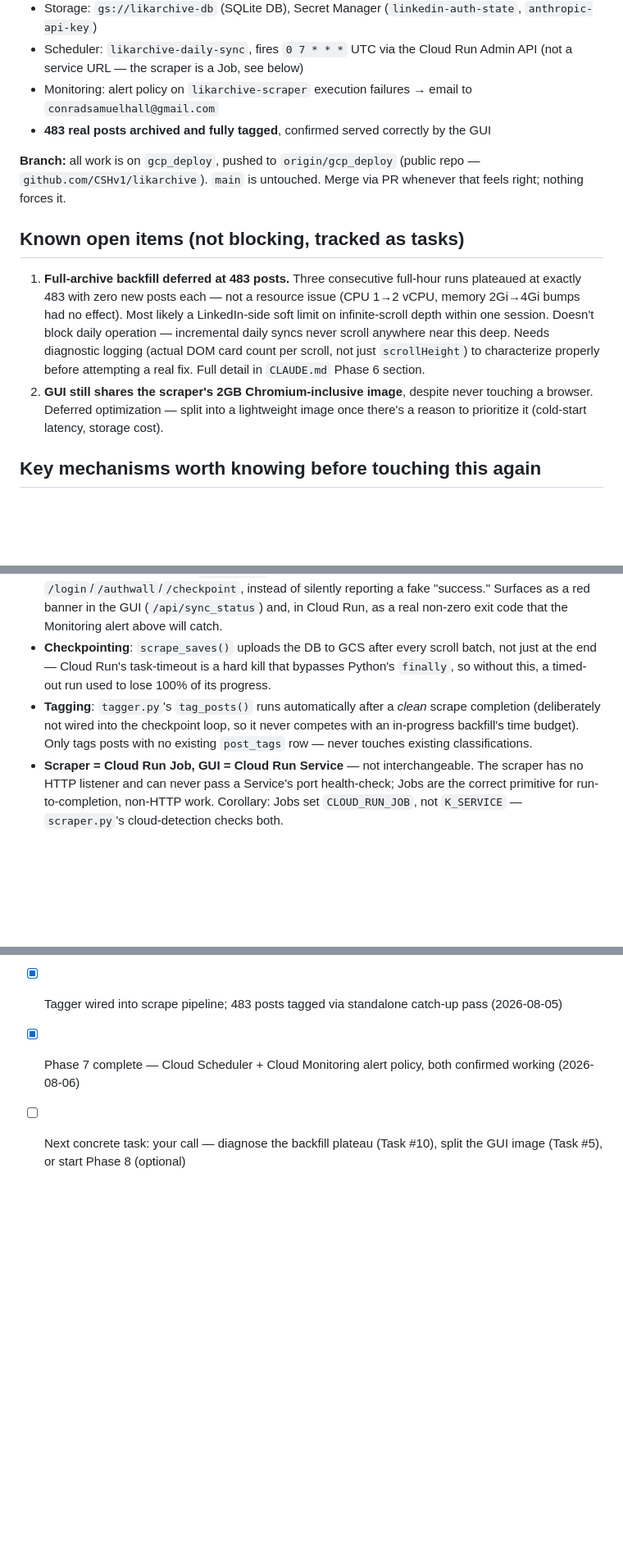
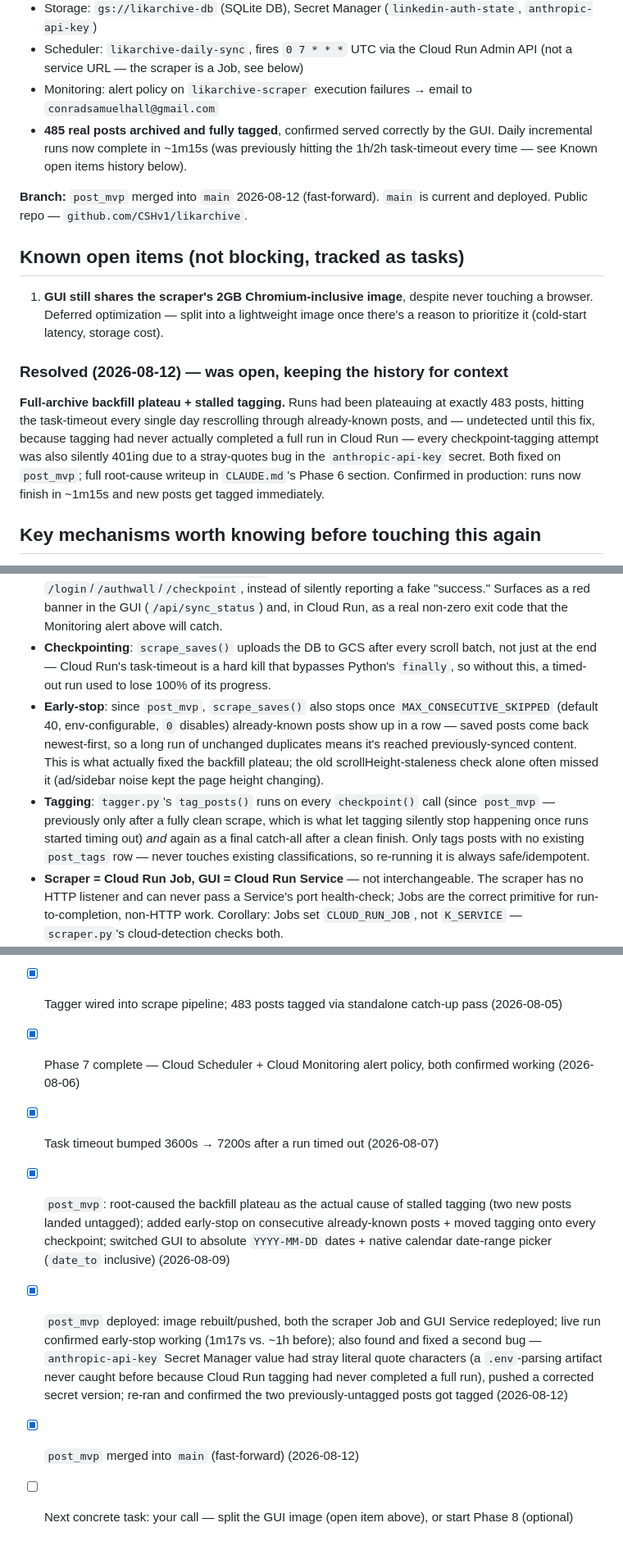
Before and after one commit to CSHv1/likarchive, a Markdown page: LIKARCHIVE_RESTART.md, 3 parts joined by grey strips. Shown at 82% size. Drawn GitHub-style; blank space fills up the shorter version.

Commit message:
Update docs after merging post_mvp: mark plateau/tagging fix resolved, refresh GUI filter description
CLAUDE.md: Phase 3 checklist now describes the calendar date-range picker
and absolute post_date display instead of the old Month/Year dropdowns;
Phase 6 backfill item marked resolved instead of deferred.

LIKARCHIVE_RESTART.md: refreshed current-state numbers (485 posts),
branch status (post_mvp merged to main), removed the now-resolved
backfill-plateau open item in favor of a short resolved-history note,
updated the tagging/checkpointing mechanism descriptions to match the
post_mvp code, and appended the session log.

Co-Authored-By: Claude Sonnet 5 <noreply@anthropic.com>

```diff
--- a/LIKARCHIVE_RESTART.md
+++ b/LIKARCHIVE_RESTART.md
@@ -14,21 +14,25 @@ A Python/Playwright scraper that logs into LinkedIn, navigates to the saved-post
 - Storage: `gs://likarchive-db` (SQLite DB), Secret Manager (`linkedin-auth-state`, `anthropic-api-key`)
 - Scheduler: `likarchive-daily-sync`, fires `0 7 * * *` UTC via the Cloud Run Admin API (not a service URL — the scraper is a Job, see below)
 - Monitoring: alert policy on `likarchive-scraper` execution failures → email to `conradsamuelhall@gmail.com`
-- **483 real posts archived and fully tagged**, confirmed served correctly by the GUI
+- **485 real posts archived and fully tagged**, confirmed served correctly by the GUI. Daily incremental runs now complete in ~1m15s (was previously hitting the 1h/2h task-timeout every time — see Known open items history below).
 
-**Branch:** all work is on `gcp_deploy`, pushed to `origin/gcp_deploy` (public repo — `github.com/CSHv1/likarchive`). `main` is untouched. Merge via PR whenever that feels right; nothing forces it.
+**Branch:** `post_mvp` merged into `main` 2026-08-12 (fast-forward). `main` is current and deployed. Public repo — `github.com/CSHv1/likarchive`.
 
 ## Known open items (not blocking, tracked as tasks)
 
-1. **Full-archive backfill deferred at 483 posts.** Three consecutive full-hour runs plateaued at exactly 483 with zero new posts each — not a resource issue (CPU 1→2 vCPU, memory 2Gi→4Gi bumps had no effect). Most likely a LinkedIn-side soft limit on infinite-scroll depth within one session. Doesn't block daily operation — incremental daily syncs never scroll anywhere near this deep. Needs diagnostic logging (actual DOM card count per scroll, not just `scrollHeight`) to characterize properly before attempting a real fix. Full detail in `CLAUDE.md` Phase 6 section.
-2. **GUI still shares the scraper's 2GB Chromium-inclusive image**, despite never touching a browser. Deferred optimization — split into a lightweight image once there's a reason to prioritize it (cold-start latency, storage cost).
+1. **GUI still shares the scraper's 2GB Chromium-inclusive image**, despite never touching a browser. Deferred optimization — split into a lightweight image once there's a reason to prioritize it (cold-start latency, storage cost).
+
+### Resolved (2026-08-12) — was open, keeping the history for context
+
+**Full-archive backfill plateau + stalled tagging.** Runs had been plateauing at exactly 483 posts, hitting the task-timeout every single day rescrolling through already-known posts, and — undetected until this fix, because tagging had never actually completed a full run in Cloud Run — every checkpoint-tagging attempt was also silently 401ing due to a stray-quotes bug in the `anthropic-api-key` secret. Both fixed on `post_mvp`; full root-cause writeup in `CLAUDE.md`'s Phase 6 section. Confirmed in production: runs now finish in ~1m15s and new posts get tagged immediately.
 
 ## Key mechanisms worth knowing before touching this again
 
 - **Auth**: `save_session.py` (interactive, local) → `auth_state.json` (portable Playwright `storage_state()`, NOT the OS-encrypted persistent profile) → Secret Manager `linkedin-auth-state` → `cloud_auth.py` fetches it at runtime. Re-run `save_session.py` + push a new secret version whenever the session expires (no way to automate this — 2FA/CAPTCHA needs a human).
 - **Session-expiry detection**: `scraper.py` raises immediately if redirected to `/login`/`/authwall`/`/checkpoint`, instead of silently reporting a fake "success." Surfaces as a red banner in the GUI (`/api/sync_status`) and, in Cloud Run, as a real non-zero exit code that the Monitoring alert above will catch.
 - **Checkpointing**: `scrape_saves()` uploads the DB to GCS after every scroll batch, not just at the end — Cloud Run's task-timeout is a hard kill that bypasses Python's `finally`, so without this, a timed-out run used to lose 100% of its progress.
-- **Tagging**: `tagger.py`'s `tag_posts()` runs automatically after a *clean* scrape completion (deliberately not wired into the checkpoint loop, so it never competes with an in-progress backfill's time budget). Only tags posts with no existing `post_tags` row — never touches existing classifications.
+- **Early-stop**: since `post_mvp`, `scrape_saves()` also stops once `MAX_CONSECUTIVE_SKIPPED` (default 40, env-configurable, `0` disables) already-known posts show up in a row — saved posts come back newest-first, so a long run of unchanged duplicates means it's reached previously-synced content. This is what actually fixed the backfill plateau; the old scrollHeight-staleness check alone often missed it (ad/sidebar noise kept the page height changing).
+- **Tagging**: `tagger.py`'s `tag_posts()` runs on every `checkpoint()` call (since `post_mvp` — previously only after a fully clean scrape, which is what let tagging silently stop happening once runs started timing out) *and* again as a final catch-all after a clean finish. Only tags posts with no existing `post_tags` row — never touches existing classifications, so re-running it is always safe/idempotent.
 - **Scraper = Cloud Run Job, GUI = Cloud Run Service** — not interchangeable. The scraper has no HTTP listener and can never pass a Service's port health-check; Jobs are the correct primitive for run-to-completion, non-HTTP work. Corollary: Jobs set `CLOUD_RUN_JOB`, not `K_SERVICE` — `scraper.py`'s cloud-detection checks both.
 - **`/tmp`, not `/data`**, for `DB_PATH`/`STATE_PATH` in Cloud Run — `/data` was a local-Docker-only convention (bind-mounted volume) that doesn't exist in Cloud Run's filesystem.
 - **Always `docker build --platform linux/amd64`** — this Mac is Apple Silicon; Cloud Run needs `amd64`, fails with a cryptic `exec format error` otherwise.
@@ -72,4 +77,8 @@ HEADLESS=false MAX_POSTS=5 python scraper.py
 - [x] Phase 6 hardening — checkpointing, exit-code, and counts-tracking fixes; full-archive backfill attempted, deferred at 483 posts (2026-08-01 – 2026-08-05)
 - [x] Tagger wired into scrape pipeline; 483 posts tagged via standalone catch-up pass (2026-08-05)
 - [x] Phase 7 complete — Cloud Scheduler + Cloud Monitoring alert policy, both confirmed working (2026-08-06)
-- [ ] Next concrete task: your call — diagnose the backfill plateau (Task #10), split the GUI image (Task #5), or start Phase 8 (optional)
+- [x] Task timeout bumped 3600s → 7200s after a run timed out (2026-08-07)
+- [x] `post_mvp`: root-caused the backfill plateau as the actual cause of stalled tagging (two new posts landed untagged); added early-stop on consecutive already-known posts + moved tagging onto every checkpoint; switched GUI to absolute `YYYY-MM-DD` dates + native calendar date-range picker (`date_to` inclusive) (2026-08-09)
+- [x] `post_mvp` deployed: image rebuilt/pushed, both the scraper Job and GUI Service redeployed; live run confirmed early-stop working (1m17s vs. ~1h before); also found and fixed a second bug — `anthropic-api-key` Secret Manager value had stray literal quote characters (a `.env`-parsing artifact never caught before because Cloud Run tagging had never completed a full run), pushed a corrected secret version; re-ran and confirmed the two previously-untagged posts got tagged (2026-08-12)
+- [x] `post_mvp` merged into `main` (fast-forward) (2026-08-12)
+- [ ] Next concrete task: your call — split the GUI image (open item above), or start Phase 8 (optional)
```
Also changed, not shown: other parts of LIKARCHIVE_RESTART.md (+3 -2 lines), CLAUDE.md (+3 -3 lines).
